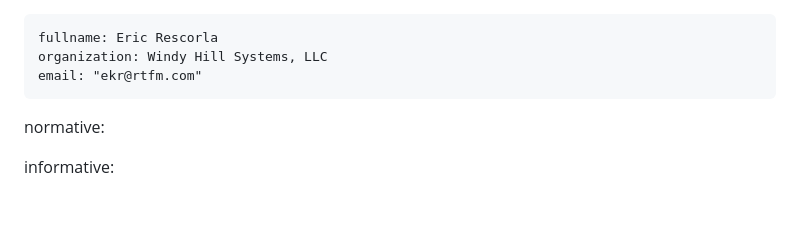
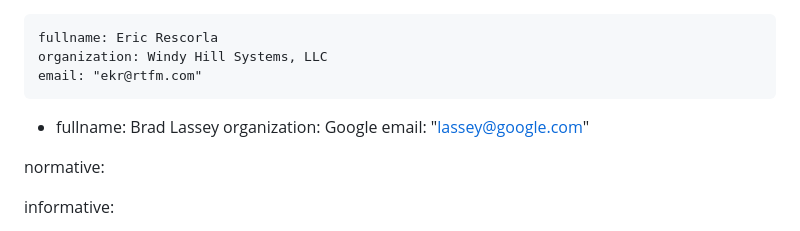
Before and after one commit to ekr/draft-rescorla-tigress-http, a Markdown page: draft-rescorla-tigress-http.md, the part around the change. GitHub-like rendering; blank space fills up the shorter version.

Commit message:
Adding myself as an author

```diff
--- a/draft-rescorla-tigress-http.md
+++ b/draft-rescorla-tigress-http.md
@@ -24,6 +24,10 @@ author:
     fullname: Eric Rescorla
     organization: Windy Hill Systems, LLC
     email: "ekr@rtfm.com"
+ -
+    fullname: Brad Lassey
+    organization: Google
+    email: "lassey@google.com"
 
 normative:
 
```
